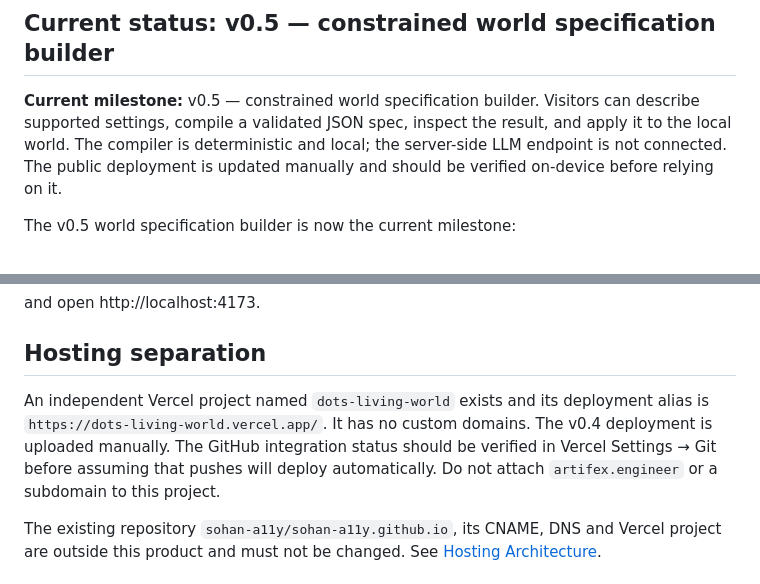
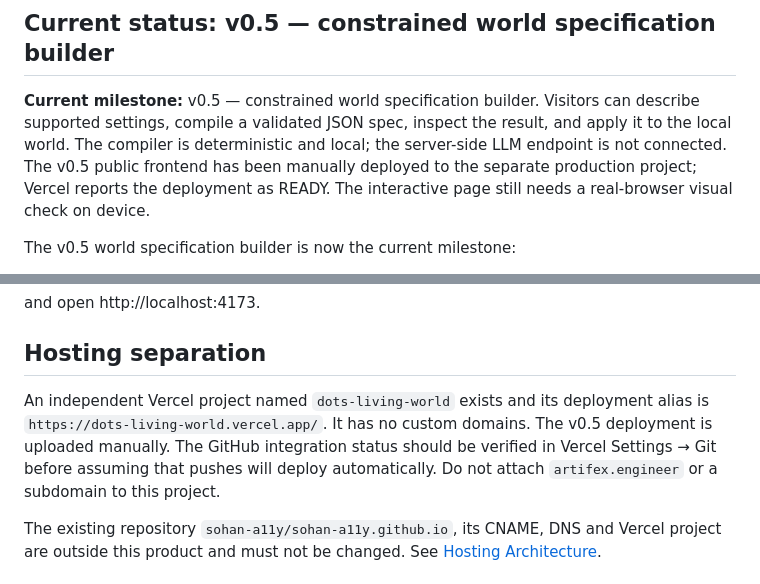
Before and after one commit to sohan-a11y/DOTS-Living-World, a Markdown page: README.md, 2 parts joined by grey strips. Rendered like a GitHub page.

Commit message:
docs(v0.5): record current world builder deployment

```diff
--- a/README.md
+++ b/README.md
@@ -6,7 +6,7 @@ This repository is the product source of truth. The public experience will let v
 
 ## Current status: v0.5 — constrained world specification builder
 
-**Current milestone:** v0.5 — constrained world specification builder. Visitors can describe supported settings, compile a validated JSON spec, inspect the result, and apply it to the local world. The compiler is deterministic and local; the server-side LLM endpoint is not connected. The public deployment is updated manually and should be verified on-device before relying on it.
+**Current milestone:** v0.5 — constrained world specification builder. Visitors can describe supported settings, compile a validated JSON spec, inspect the result, and apply it to the local world. The compiler is deterministic and local; the server-side LLM endpoint is not connected. The v0.5 public frontend has been manually deployed to the separate production project; Vercel reports the deployment as READY. The interactive page still needs a real-browser visual check on device.
 
 The v0.5 world specification builder is now the current milestone:
 
@@ -44,7 +44,7 @@ and open http://localhost:4173.
 
 ## Hosting separation
 
-An independent Vercel project named `dots-living-world` exists and its deployment alias is `https://dots-living-world.vercel.app/`. It has no custom domains. The v0.4 deployment is uploaded manually. The GitHub integration status should be verified in Vercel Settings → Git before assuming that pushes will deploy automatically. Do not attach `artifex.engineer` or a subdomain to this project.
+An independent Vercel project named `dots-living-world` exists and its deployment alias is `https://dots-living-world.vercel.app/`. It has no custom domains. The v0.5 deployment is uploaded manually. The GitHub integration status should be verified in Vercel Settings → Git before assuming that pushes will deploy automatically. Do not attach `artifex.engineer` or a subdomain to this project.
 
 The existing repository `sohan-a11y/sohan-a11y.github.io`, its CNAME, DNS and Vercel project are outside this product and must not be changed. See [Hosting Architecture](docs/ARCHITECTURE_AND_HOSTING.md).
 
```
Also changed, not shown: docs/ARCHITECTURE_AND_HOSTING.md (+1 -1 lines).
